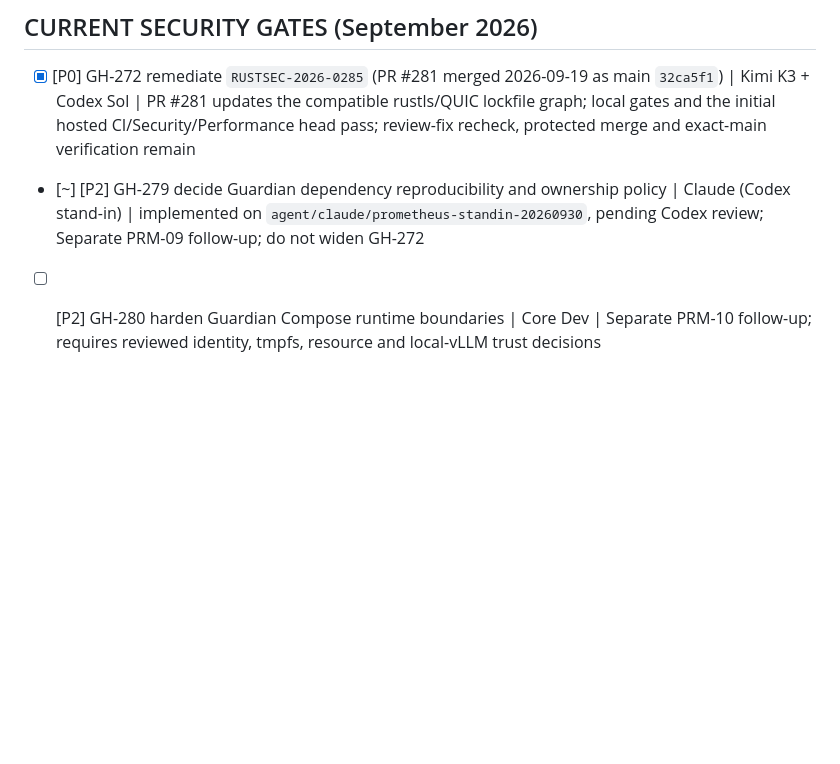
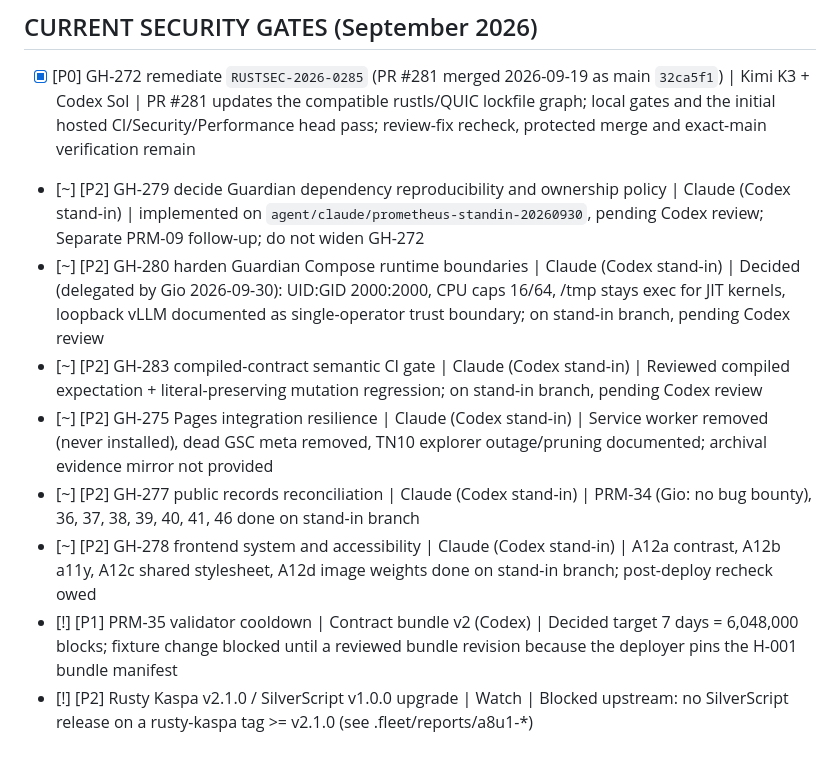
Before and after one commit to NeaBouli/prometheus-, a Markdown page: memory/TODO.md, the part around one of its changes. Rendered like a GitHub page; blank space fills up the shorter version.

Commit message:
docs: refresh TODO and STATUS with the 2026-09-30 remediation state
Co-Authored-By: Claude Opus 5.5 <noreply@anthropic.com>

```diff
--- a/memory/TODO.md
+++ b/memory/TODO.md
@@ -287,4 +287,10 @@
 
 - [x] [P0] GH-272 remediate `RUSTSEC-2026-0285` (PR #281 merged 2026-09-19 as main `32ca5f1`) | Kimi K3 + Codex Sol | PR #281 updates the compatible rustls/QUIC lockfile graph; local gates and the initial hosted CI/Security/Performance head pass; review-fix recheck, protected merge and exact-main verification remain
 - [~] [P2] GH-279 decide Guardian dependency reproducibility and ownership policy | Claude (Codex stand-in) | implemented on `agent/claude/prometheus-standin-20260930`, pending Codex review; Separate PRM-09 follow-up; do not widen GH-272
-- [ ] [P2] GH-280 harden Guardian Compose runtime boundaries | Core Dev | Separate PRM-10 follow-up; requires reviewed identity, tmpfs, resource and local-vLLM trust decisions
+- [~] [P2] GH-280 harden Guardian Compose runtime boundaries | Claude (Codex stand-in) | Decided (delegated by Gio 2026-09-30): UID:GID 2000:2000, CPU caps 16/64, /tmp stays exec for JIT kernels, loopback vLLM documented as single-operator trust boundary; on stand-in branch, pending Codex review
+- [~] [P2] GH-283 compiled-contract semantic CI gate | Claude (Codex stand-in) | Reviewed compiled expectation + literal-preserving mutation regression; on stand-in branch, pending Codex review
+- [~] [P2] GH-275 Pages integration resilience | Claude (Codex stand-in) | Service worker removed (never installed), dead GSC meta removed, TN10 explorer outage/pruning documented; archival evidence mirror not provided
+- [~] [P2] GH-277 public records reconciliation | Claude (Codex stand-in) | PRM-34 (Gio: no bug bounty), 36, 37, 38, 39, 40, 41, 46 done on stand-in branch
+- [~] [P2] GH-278 frontend system and accessibility | Claude (Codex stand-in) | A12a contrast, A12b a11y, A12c shared stylesheet, A12d image weights done on stand-in branch; post-deploy recheck owed
+- [!] [P1] PRM-35 validator cooldown | Contract bundle v2 (Codex) | Decided target 7 days = 6,048,000 blocks; fixture change blocked until a reviewed bundle revision because the deployer pins the H-001 bundle manifest
+- [!] [P2] Rusty Kaspa v2.1.0 / SilverScript v1.0.0 upgrade | Watch | Blocked upstream: no SilverScript release on a rusty-kaspa tag >= v2.1.0 (see .fleet/reports/a8u1-*)
```
Also changed, not shown: other parts of memory/TODO.md (+1 -1 lines), memory/STATUS.md (+14 -1 lines).
